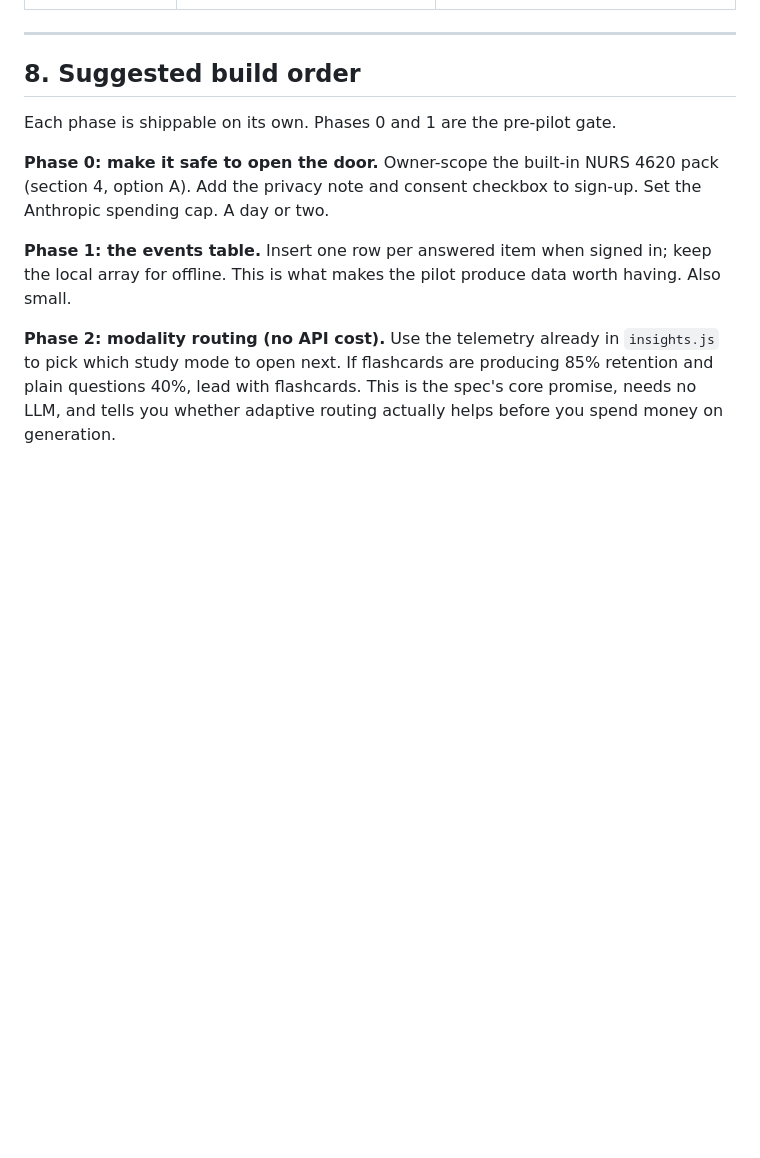
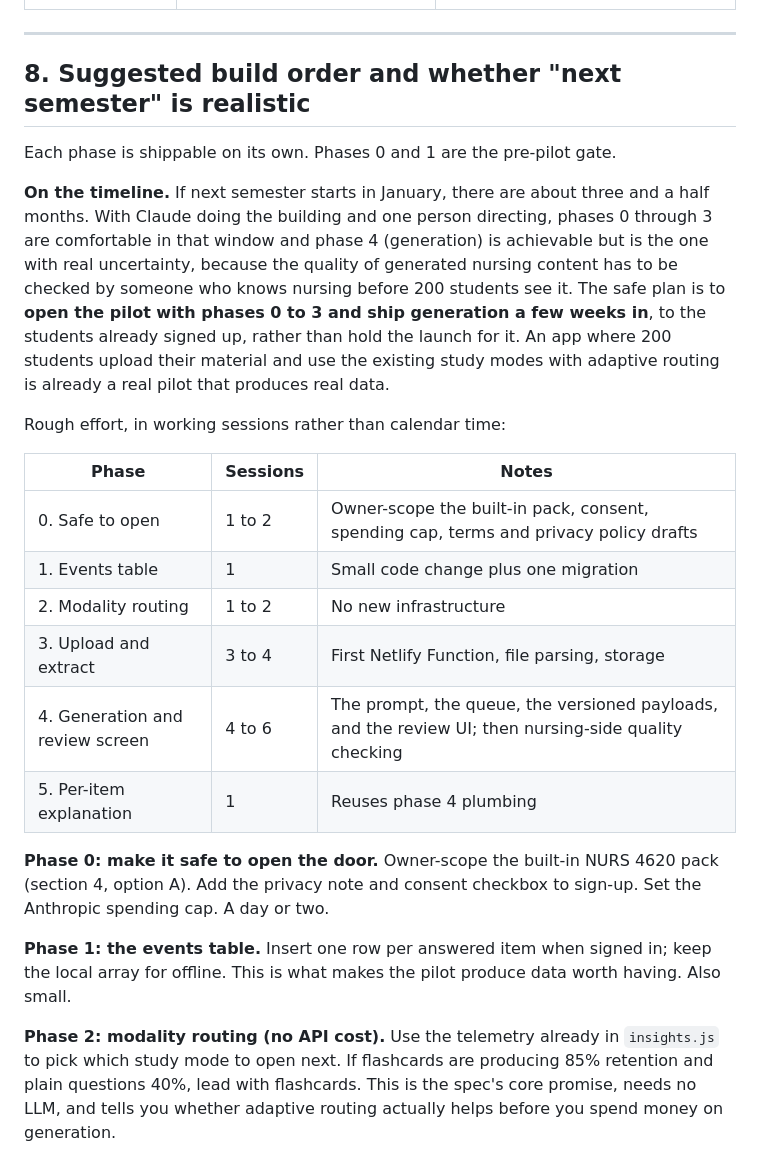
Before and after one commit to cstittleburg/ComplexStudy, a Markdown page: docs/PULSEENGINE-FEASIBILITY.md, the part around one of its changes. Rendered like a GitHub page; blank space fills up the shorter version.

```diff
--- a/docs/PULSEENGINE-FEASIBILITY.md
+++ b/docs/PULSEENGINE-FEASIBILITY.md
@@ -317,9 +350,30 @@ it can be added any time. It is not on the pilot's critical path.
 
 ---
 
-## 8. Suggested build order
+## 8. Suggested build order and whether "next semester" is realistic
 
 Each phase is shippable on its own. Phases 0 and 1 are the pre-pilot gate.
+
+**On the timeline.** If next semester starts in January, there are about three and a
+half months. With Claude doing the building and one person directing, phases 0 through 3
+are comfortable in that window and phase 4 (generation) is achievable but is the one
+with real uncertainty, because the quality of generated nursing content has to be checked
+by someone who knows nursing before 200 students see it. The safe plan is to **open the
+pilot with phases 0 to 3 and ship generation a few weeks in**, to the students already
+signed up, rather than hold the launch for it. An app where 200 students upload their
+material and use the existing study modes with adaptive routing is already a real pilot
+that produces real data.
+
+Rough effort, in working sessions rather than calendar time:
+
+| Phase | Sessions | Notes |
+| --- | --- | --- |
+| 0. Safe to open | 1 to 2 | Owner-scope the built-in pack, consent, spending cap, terms and privacy policy drafts |
+| 1. Events table | 1 | Small code change plus one migration |
+| 2. Modality routing | 1 to 2 | No new infrastructure |
+| 3. Upload and extract | 3 to 4 | First Netlify Function, file parsing, storage |
+| 4. Generation and review screen | 4 to 6 | The prompt, the queue, the versioned payloads, and the review UI; then nursing-side quality checking |
+| 5. Per-item explanation | 1 | Reuses phase 4 plumbing |
 
 **Phase 0: make it safe to open the door.**
 Owner-scope the built-in NURS 4620 pack (section 4, option A). Add the privacy note and
```
Also changed, not shown: other parts of docs/PULSEENGINE-FEASIBILITY.md (+72 -33 lines).
